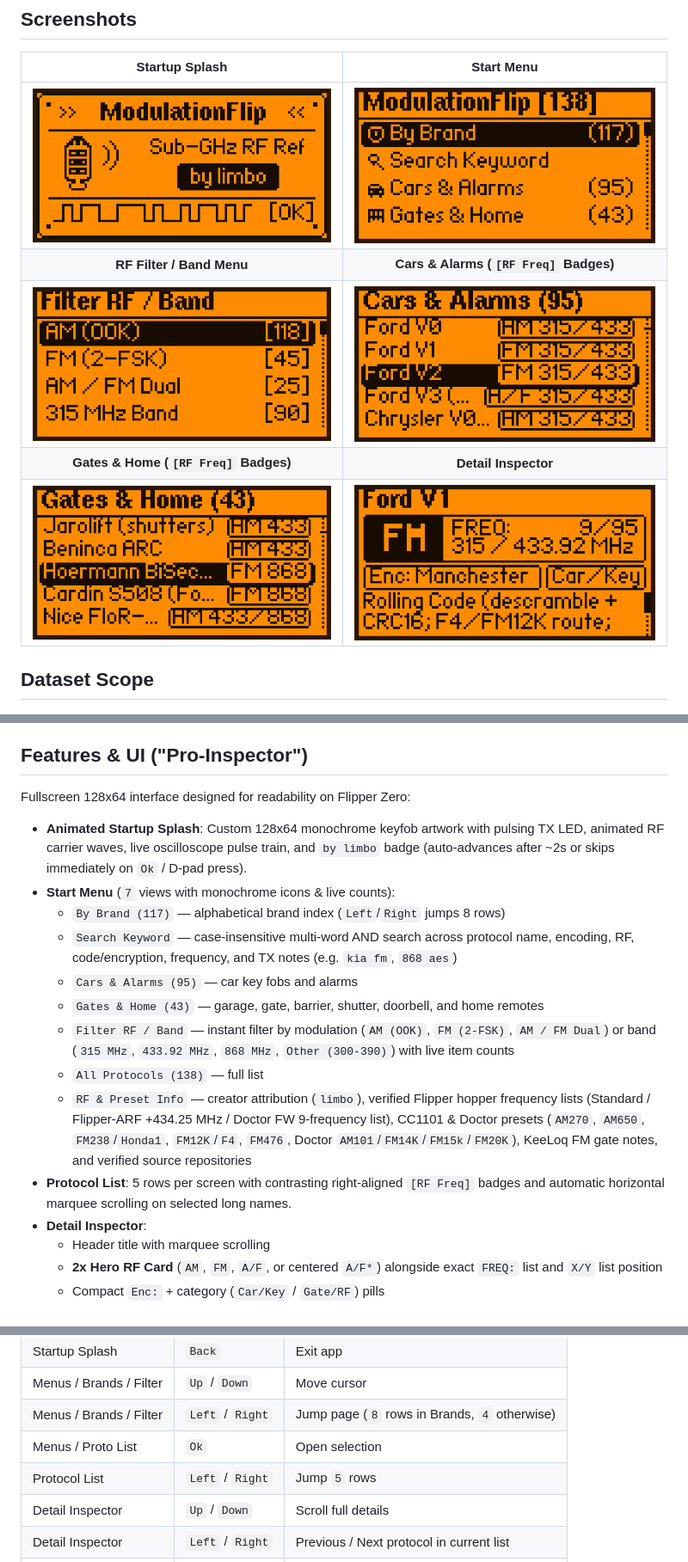
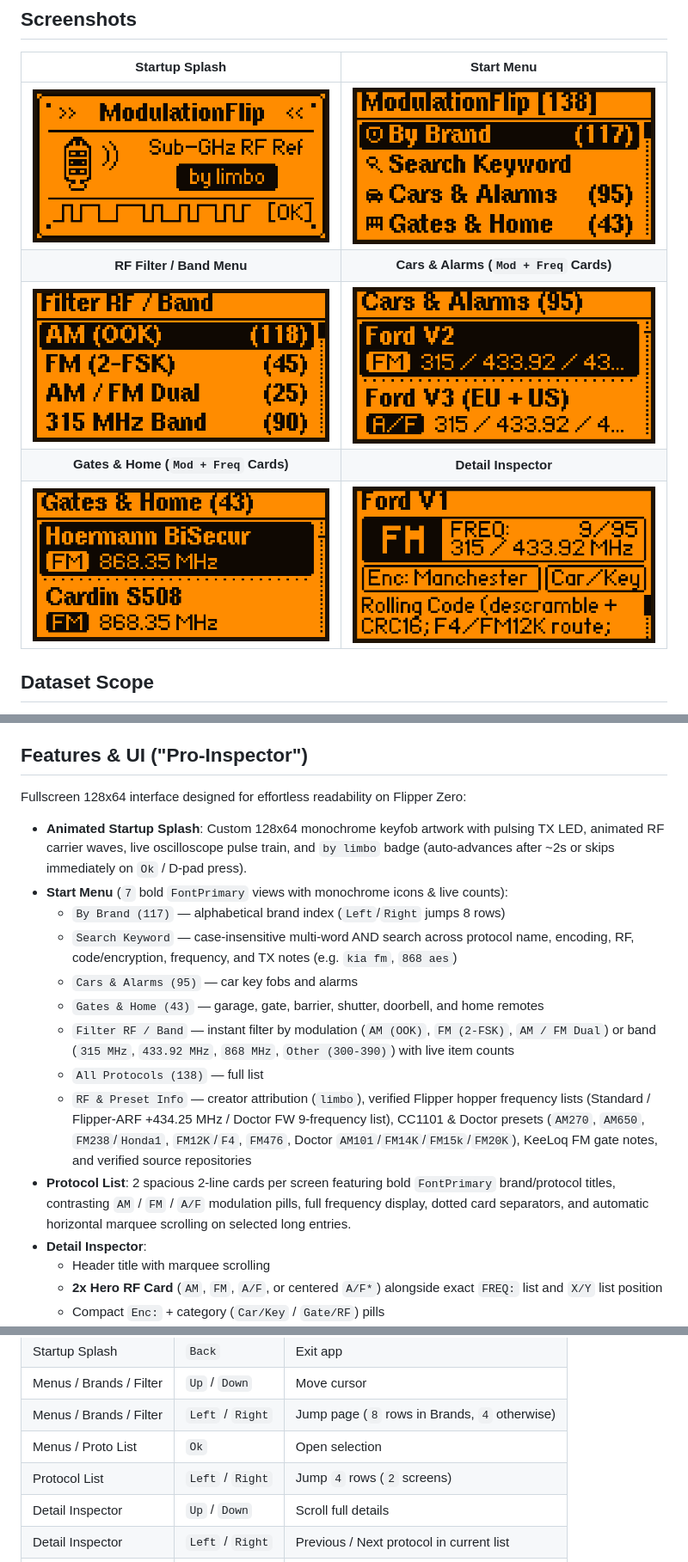
Before and after one commit to limbo111111/ModulationFlip, a Markdown page: README.md, 3 parts joined by grey strips. Shown at 86% size. Drawn GitHub-style; pictures changed too: docs/screenshots/01_splash.png, docs/screenshots/02_start_menu.png, docs/screenshots/03_filter_menu.png.

Commit message:
Improve UI readability with bold menus, spacious 2-line list cards, and 5x screenshots

```diff
--- a/README.md
+++ b/README.md
@@ -11,9 +11,9 @@ ModulationFlip helps you quickly look up which RF modulation (`AM`, `FM`, `AM/FM
 | Startup Splash | Start Menu |
 | :---: | :---: |
 | ![Startup Splash](docs/screenshots/01_splash.png) | ![Start Menu](docs/screenshots/02_start_menu.png) |
-| **RF Filter / Band Menu** | **Cars & Alarms (`[RF Freq]` Badges)** |
+| **RF Filter / Band Menu** | **Cars & Alarms (`Mod + Freq` Cards)** |
 | ![Filter RF and Band](docs/screenshots/03_filter_menu.png) | ![Cars and Alarms List](docs/screenshots/04_cars_list.png) |
-| **Gates & Home (`[RF Freq]` Badges)** | **Detail Inspector** |
+| **Gates & Home (`Mod + Freq` Cards)** | **Detail Inspector** |
 | ![Gates and Home List](docs/screenshots/05_gates_list.png) | ![Detail Inspector](docs/screenshots/06_detail_inspector.png) |
 
 ## Dataset Scope
@@ -26,10 +26,10 @@ ModulationFlip helps you quickly look up which RF modulation (`AM`, `FM`, `AM/FM
 
 ## Features & UI ("Pro-Inspector")
 
-Fullscreen 128x64 interface designed for readability on Flipper Zero:
+Fullscreen 128x64 interface designed for effortless readability on Flipper Zero:
 
 - **Animated Startup Splash**: Custom 128x64 monochrome keyfob artwork with pulsing TX LED, animated RF carrier waves, live oscilloscope pulse train, and `by limbo` badge (auto-advances after ~2s or skips immediately on `Ok` / D-pad press).
-- **Start Menu** (`7` views with monochrome icons & live counts):
+- **Start Menu** (`7` bold `FontPrimary` views with monochrome icons & live counts):
   - `By Brand (117)` — alphabetical brand index (`Left`/`Right` jumps 8 rows)
   - `Search Keyword` — case-insensitive multi-word AND search across protocol name, encoding, RF, code/encryption, frequency, and TX notes (e.g. `kia fm`, `868 aes`)
   - `Cars & Alarms (95)` — car key fobs and alarms
@@ -37,7 +37,7 @@ Fullscreen 128x64 interface designed for readability on Flipper Zero:
   - `Filter RF / Band` — instant filter by modulation (`AM (OOK)`, `FM (2-FSK)`, `AM / FM Dual`) or band (`315 MHz`, `433.92 MHz`, `868 MHz`, `Other (300-390)`) with live item counts
   - `All Protocols (138)` — full list
   - `RF & Preset Info` — creator attribution (`limbo`), verified Flipper hopper frequency lists (Standard / Flipper-ARF +434.25 MHz / Doctor FW 9-frequency list), CC1101 & Doctor presets (`AM270`, `AM650`, `FM238`/`Honda1`, `FM12K`/`F4`, `FM476`, Doctor `AM101`/`FM14K`/`FM15k`/`FM20K`), KeeLoq FM gate notes, and verified source repositories
-- **Protocol List**: 5 rows per screen with contrasting right-aligned `[RF Freq]` badges and automatic horizontal marquee scrolling on selected long names.
+- **Protocol List**: 2 spacious 2-line cards per screen featuring bold `FontPrimary` brand/protocol titles, contrasting `AM` / `FM` / `A/F` modulation pills, full frequency display, dotted card separators, and automatic horizontal marquee scrolling on selected long entries.
 - **Detail Inspector**:
   - Header title with marquee scrolling
   - **2x Hero RF Card** (`AM`, `FM`, `A/F`, or centered `A/F*`) alongside exact `FREQ:` list and `X/Y` list position
@@ -54,7 +54,7 @@ Fullscreen 128x64 interface designed for readability on Flipper Zero:
 | Menus / Brands / Filter | `Up` / `Down` | Move cursor |
 | Menus / Brands / Filter | `Left` / `Right` | Jump page (`8` rows in Brands, `4` otherwise) |
 | Menus / Proto List | `Ok` | Open selection |
-| Protocol List | `Left` / `Right` | Jump `5` rows |
+| Protocol List | `Left` / `Right` | Jump `4` rows (`2` screens) |
 | Detail Inspector | `Up` / `Down` | Scroll full details |
 | Detail Inspector | `Left` / `Right` | Previous / Next protocol in current list |
 | Any Screen | `Back` | Return / Exit app |
```
Also changed, not shown: 3 other files.
